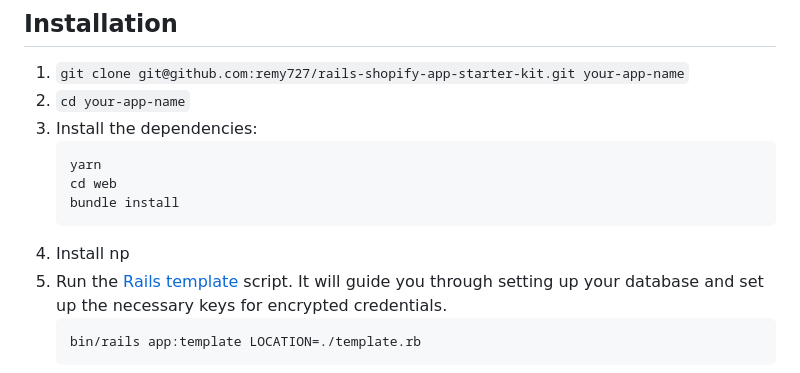
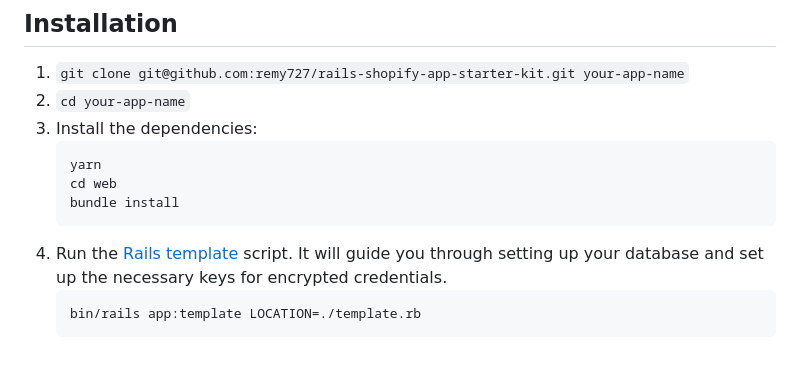
Before and after one commit to remy727/rails-shopify-app-starter-kit, a Markdown page: README.md, the part around the change. Rendered like a GitHub page.

````diff
--- a/README.md
+++ b/README.md
@@ -55,7 +55,6 @@ This includes gems like:
    cd web
    bundle install
    ```
-4. Install np
 4. Run the [Rails template](https://guides.rubyonrails.org/rails_application_templates.html) script.
    It will guide you through setting up your database and set up the necessary keys for encrypted credentials.
    ```shell
````
